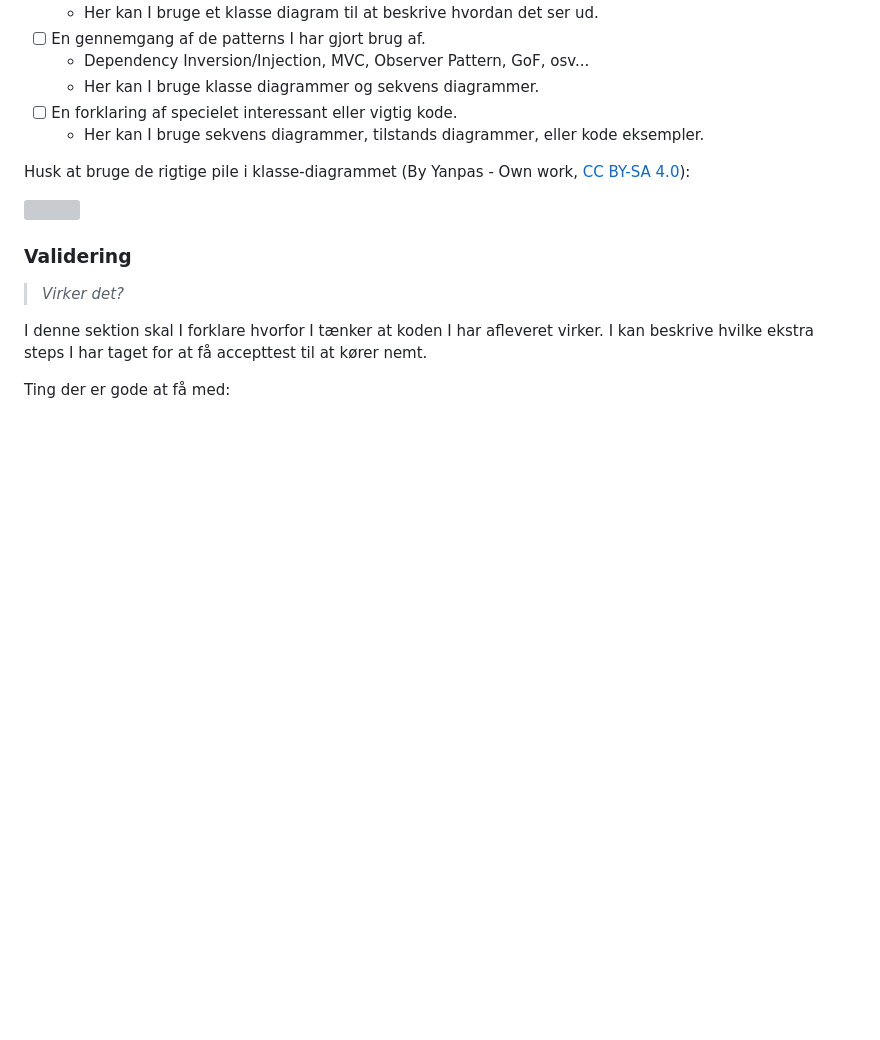
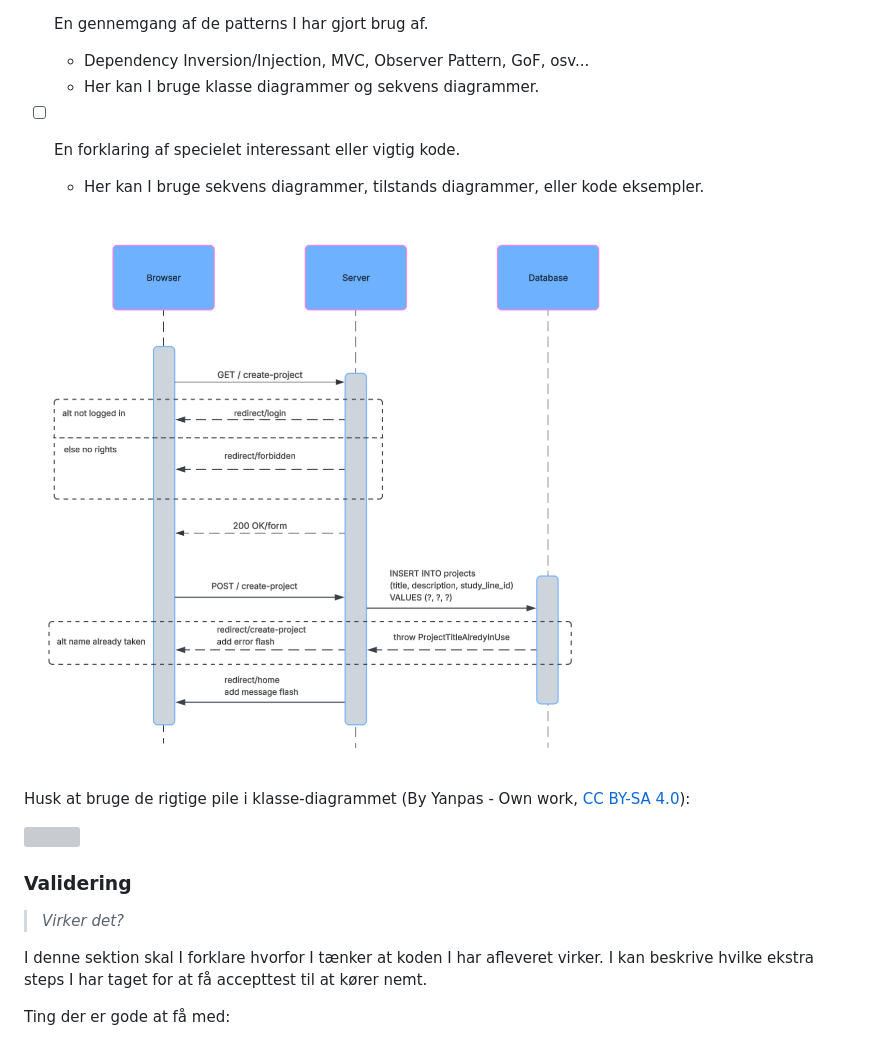
Before and after one commit to Friisma/Fordel_Group_14, a Markdown page: RAPPORT.md, the part around the change. Drawn GitHub-style; pictures changed too: rapport-items/create_project_sequence.png (added); blank space fills up the shorter version; grey boxes are pictures that could not be loaded.

Commit message:
Added a sequence diagram

```diff
--- a/RAPPORT.md
+++ b/RAPPORT.md
@@ -141,8 +141,11 @@ Ting der er gode at få med:
 - [ ] En gennemgang af de patterns I har gjort brug af.
   - Dependency Inversion/Injection, MVC, Observer Pattern, GoF, osv...
   - Her kan I bruge klasse diagrammer og sekvens diagrammer.
+
 - [ ] En forklaring af specielet interessant eller vigtig kode.
   - Her kan I bruge sekvens diagrammer, tilstands diagrammer, eller kode eksempler.
+
+![sequence diagram](rapport-items/create_project_sequence.png)
 
 Husk at bruge de rigtige pile i klasse-diagrammet (By Yanpas - Own work, [CC BY-SA 4.0](https://commons.wikimedia.org/w/index.php?curid=48015014)):
 
```
